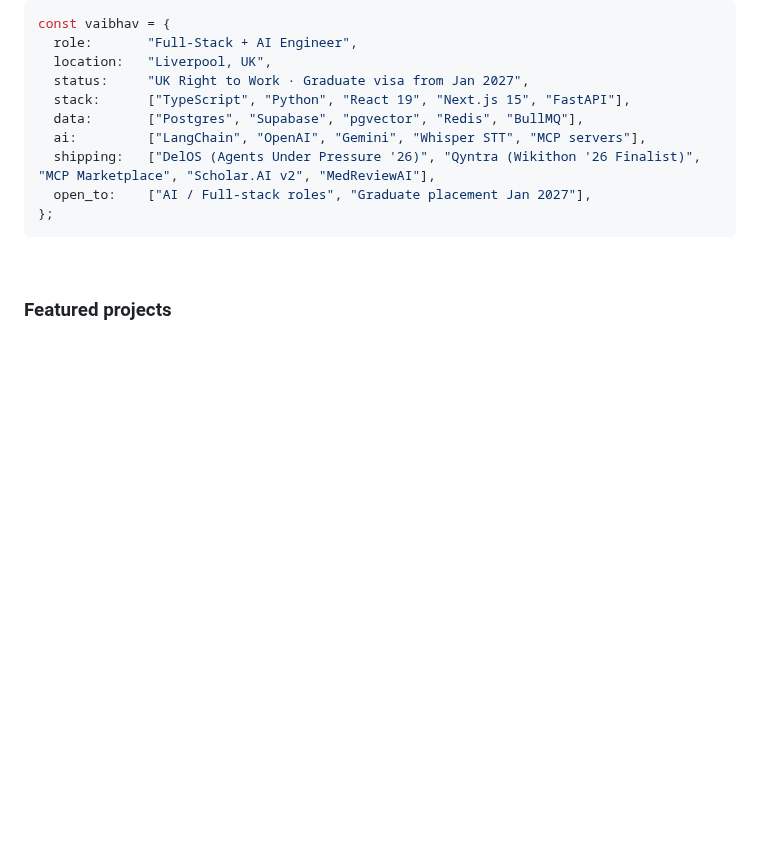
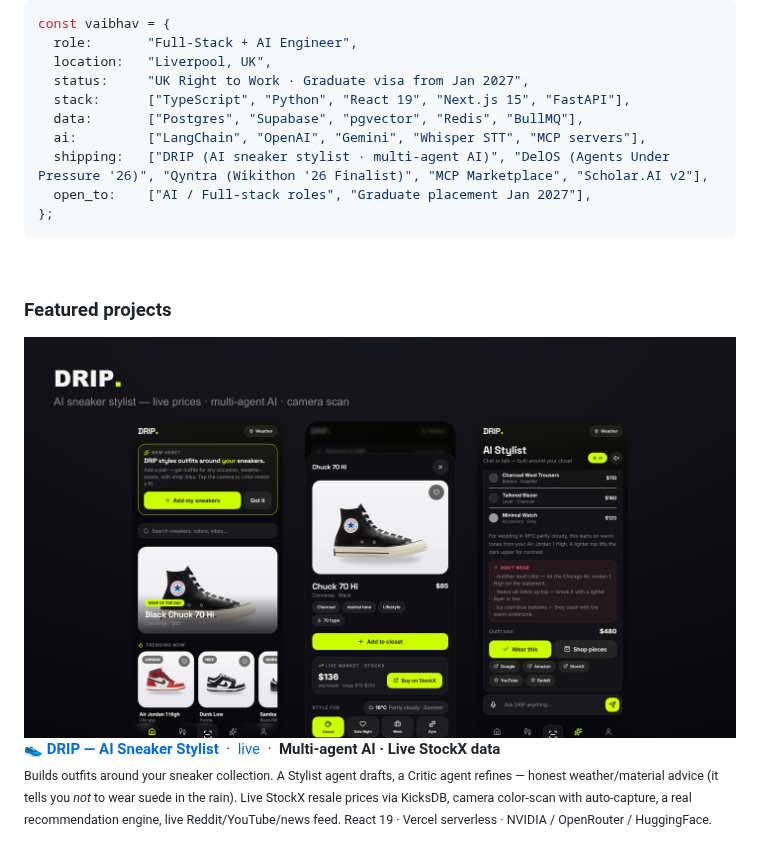
Before and after one commit to vaibhav4046/vaibhav4046, a Markdown page: README.md, the part around one of its changes. Rendered like a GitHub page; pictures changed too: images/drip.png (added); blank space fills up the shorter version.

Commit message:
Feature DRIP — AI Sneaker Stylist as profile hero

````diff
--- a/README.md
+++ b/README.md
@@ -29,7 +29,7 @@ const vaibhav = {
   stack:      ["TypeScript", "Python", "React 19", "Next.js 15", "FastAPI"],
   data:       ["Postgres", "Supabase", "pgvector", "Redis", "BullMQ"],
   ai:         ["LangChain", "OpenAI", "Gemini", "Whisper STT", "MCP servers"],
-  shipping:   ["DelOS (Agents Under Pressure '26)", "Qyntra (Wikithon '26 Finalist)", "MCP Marketplace", "Scholar.AI v2", "MedReviewAI"],
+  shipping:   ["DRIP (AI sneaker stylist · multi-agent AI)", "DelOS (Agents Under Pressure '26)", "Qyntra (Wikithon '26 Finalist)", "MCP Marketplace", "Scholar.AI v2"],
   open_to:    ["AI / Full-stack roles", "Graduate placement Jan 2027"],
 };
 ```
@@ -37,3 +37,17 @@ const vaibhav = {
 <br/>
 
 ### Featured projects
+
+<!-- Hero: DRIP — AI sneaker stylist (multi-agent AI, live StockX data, camera scan) -->
+<a href="https://drip-two-rho.vercel.app">
+  <img src="https://raw.githubusercontent.com/vaibhav4046/vaibhav4046/main/images/drip.png" alt="DRIP — AI sneaker stylist · multi-agent AI · live StockX prices · camera color-scan" width="100%" />
+</a>
+
+<p>
+  👟 <strong><a href="https://github.com/vaibhav4046/drip-ai-sneaker-stylist">DRIP — AI Sneaker Stylist</a></strong>
+  &nbsp;·&nbsp; <a href="https://drip-two-rho.vercel.app">live</a>
+  &nbsp;·&nbsp; <strong>Multi-agent AI · Live StockX data</strong>
+  <br/>
+  <sub>Builds outfits around your sneaker collection. A Stylist agent drafts, a Critic agent refines — honest weather/material advice (it tells you <em>not</em> to wear suede in the rain). Live StockX resale prices via KicksDB, camera color-scan with auto-capture, a real recommendation engine, live Reddit/YouTube/news feed. React 19 · Vercel serverless · NVIDIA / OpenRouter / HuggingFace.</sub>
+</p>
+
````
Also changed, not shown: other parts of README.md (+1 -0 lines).
